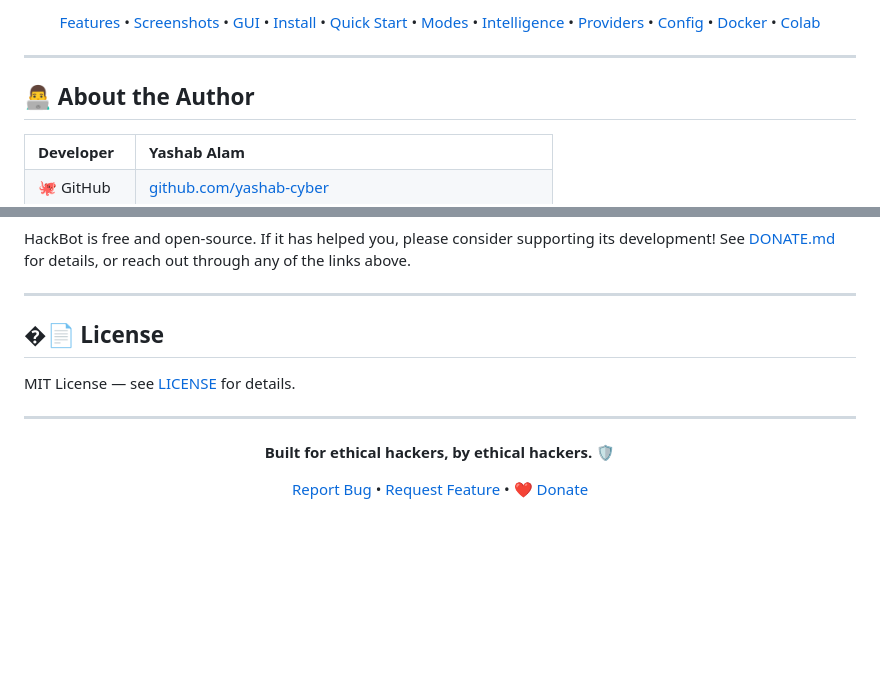
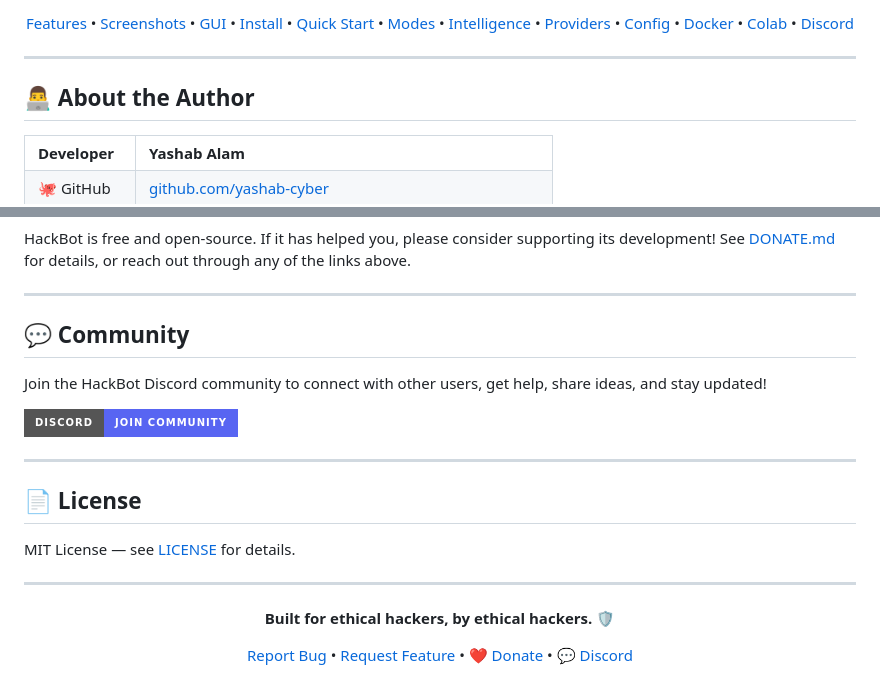
Before and after one commit to yashab-cyber/hackbot, a Markdown page: README.md, 2 parts joined by grey strips. Rendered like a GitHub page; badges without logos; blank space fills up the shorter version.

Commit message:
Add Discord community link and badge to README

```diff
--- a/README.md
+++ b/README.md
@@ -15,5 +16,5 @@
 
-[Features](#-features) • [Screenshots](#-screenshots) • [GUI](#%EF%B8%8F-native-desktop-gui) • [Install](#-installation) • [Quick Start](#-quick-start) • [Modes](#-modes) • [Intelligence](#%EF%B8%8F-intelligence-modules) • [Providers](#-ai-providers) • [Config](#%EF%B8%8F-configuration) • [Docker](#-docker) • [Colab](#-run-on-google-colab)
+[Features](#-features) • [Screenshots](#-screenshots) • [GUI](#%EF%B8%8F-native-desktop-gui) • [Install](#-installation) • [Quick Start](#-quick-start) • [Modes](#-modes) • [Intelligence](#%EF%B8%8F-intelligence-modules) • [Providers](#-ai-providers) • [Config](#%EF%B8%8F-configuration) • [Docker](#-docker) • [Colab](#-run-on-google-colab) • [Discord](#-community)
 
 </div>
 
@@ -1345,7 +1346,15 @@ See [DONATE.md](DONATE.md) for details, or reach out through any of the links ab
 
 ---
 
-## �📄 License
+## 💬 Community
+
+Join the HackBot Discord community to connect with other users, get help, share ideas, and stay updated!
+
+[![Discord](https://img.shields.io/badge/Discord-Join%20Community-5865F2?style=for-the-badge&logo=discord&logoColor=white)](https://discord.gg/X2tgYHXYq)
+
+---
+
+## 📄 License
 
 MIT License — see [LICENSE](LICENSE) for details.
 
@@ -1355,6 +1364,6 @@ MIT License — see [LICENSE](LICENSE) for details.
 
 **Built for ethical hackers, by ethical hackers. 🛡️**
 
-[Report Bug](https://github.com/yashab-cyber/hackbot/issues) • [Request Feature](https://github.com/yashab-cyber/hackbot/issues) • [❤️ Donate](DONATE.md)
+[Report Bug](https://github.com/yashab-cyber/hackbot/issues) • [Request Feature](https://github.com/yashab-cyber/hackbot/issues) • [❤️ Donate](DONATE.md) • [💬 Discord](https://discord.gg/X2tgYHXYq)
 
 </div>
```
Also changed, not shown: other parts of README.md (+1 -0 lines).
